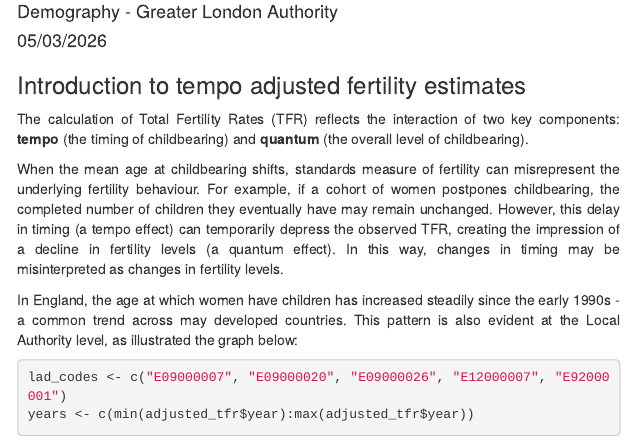
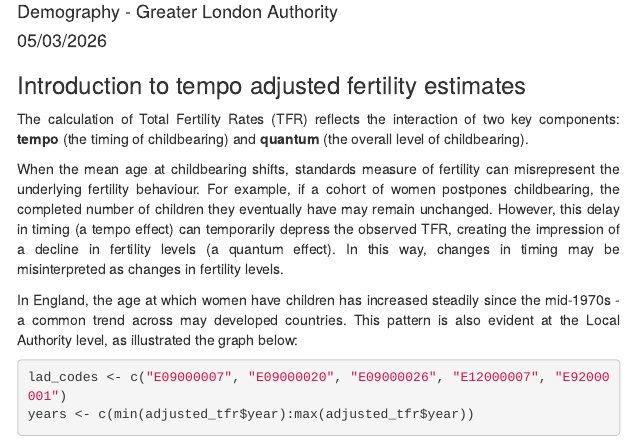
Before and after one commit to Greater-London-Authority/fertility_rate_estimation, an R Markdown document (tempo_adjusted_fertility_rates.Rmd): the page in a window 1100 px wide, from 120 px down. Rendered offline with R 4.5, knitr and Pandoc, with nearby package versions; some code elsewhere in the file could not run offline.

Commit message:
Update tempo_adjusted_fertility_rates.Rmd
Co-authored-by: Ben Corr <bjcorr606@gmail.com>

```diff
--- a/tempo_adjusted_fertility_rates.Rmd
+++ b/tempo_adjusted_fertility_rates.Rmd
@@ -47,7 +47,7 @@ impression of a decline in fertility levels (a quantum effect). In this way,
 changes in timing may be misinterpreted as changes in fertility levels.
 
 In England, the age at which women have children has increased steadily since
-the early 1990s - a common trend across may developed countries. This pattern
+the mid-1970s - a common trend across may developed countries. This pattern
 is also evident at the Local Authority level, as illustrated the graph below:
 
 
```
